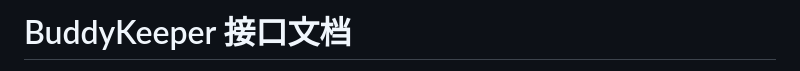
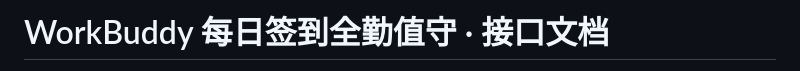
Before and after one commit to yanningxx/buddy-keeper, a Markdown page: docs/API.md, the part around one of its changes. GitHub-like rendering.

Commit message:
release(1.3.0): 产品更名为 WorkBuddy 每日签到全勤值守，全站与文档同步

```diff
--- a/docs/API.md
+++ b/docs/API.md
@@ -1,2 +1,2 @@
-# BuddyKeeper 接口文档
+# WorkBuddy 每日签到全勤值守 · 接口文档
 
```
Also changed, not shown: other parts of docs/API.md (+1 -1 lines).
